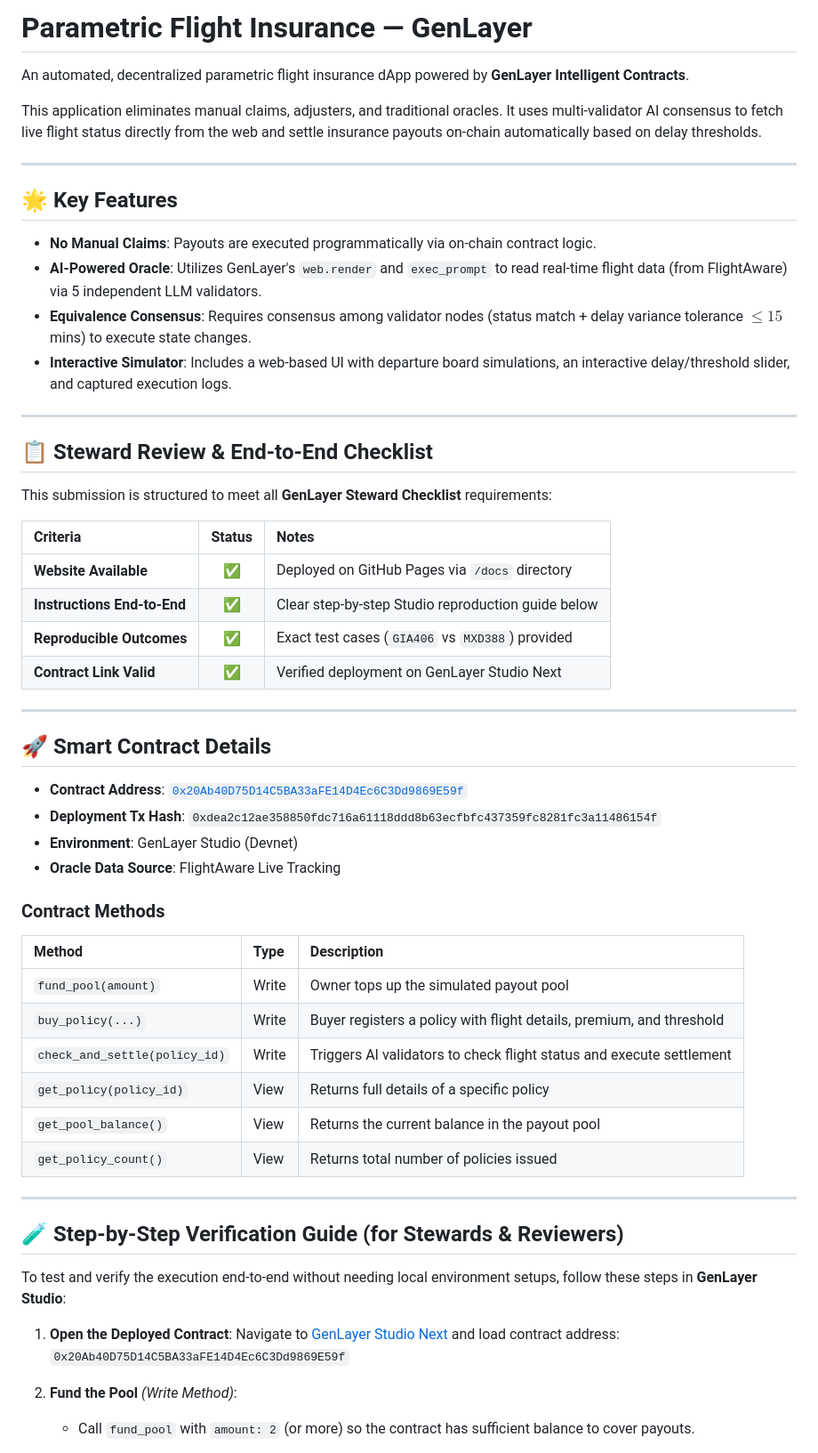
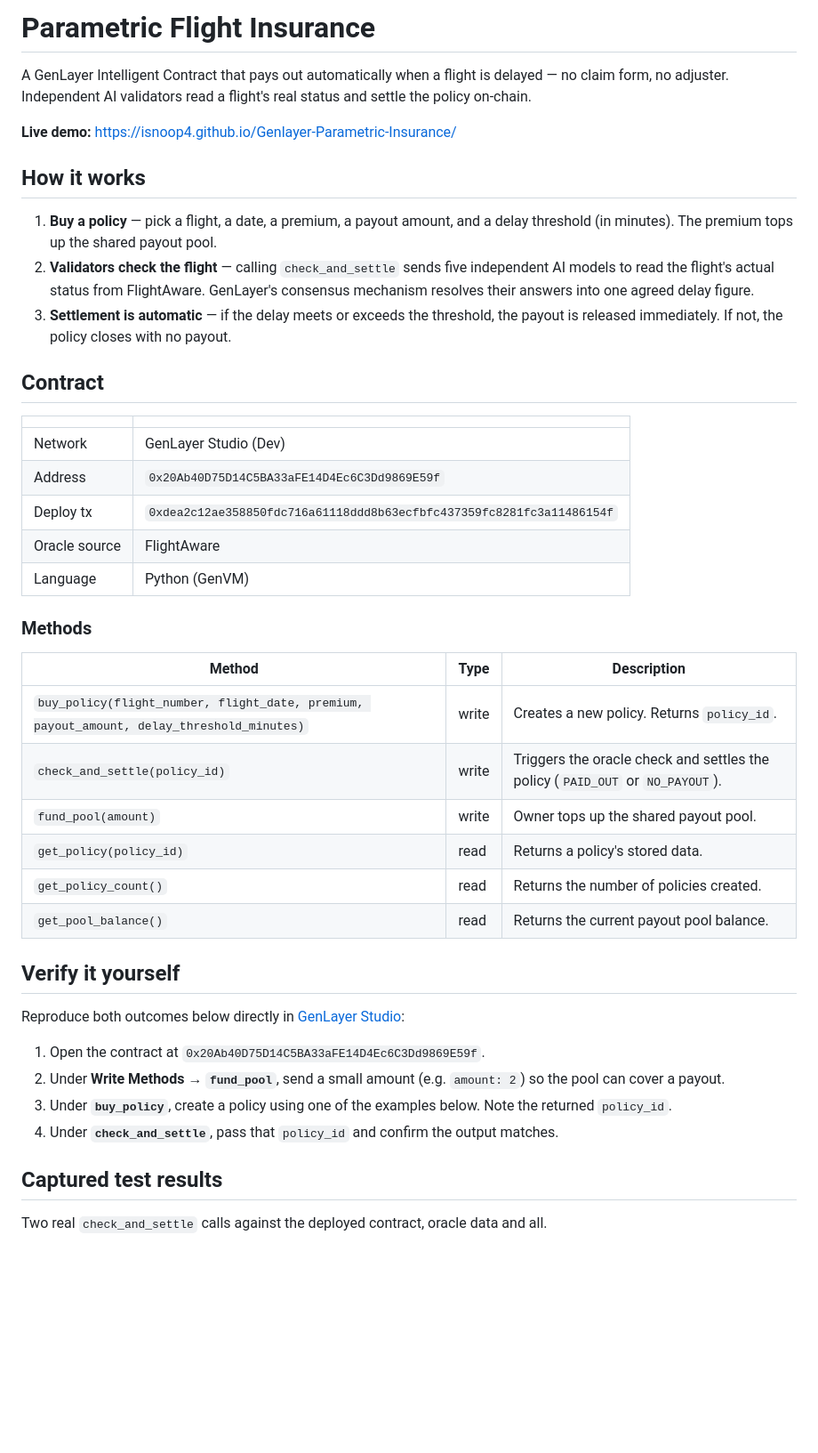
Before and after one commit to isnoop4/Genlayer-Parametric-Insurance, a Markdown page: README.md, the part around one of its changes. Shown at 89% size. Rendered like a GitHub page; blank space fills up the shorter version.

```diff
--- a/README.md
+++ b/README.md
@@ -1,61 +1,45 @@
-# Parametric Flight Insurance — GenLayer
+# Parametric Flight Insurance
 
-An automated, decentralized parametric flight insurance dApp powered by **GenLayer Intelligent Contracts**.
+A GenLayer Intelligent Contract that pays out automatically when a flight is delayed — no claim form, no adjuster. Independent AI validators read a flight's real status and settle the policy on-chain.
 
-This application eliminates manual claims, adjusters, and traditional oracles. It uses multi-validator AI consensus to fetch live flight status directly from the web and settle insurance payouts on-chain automatically based on delay thresholds.
+**Live demo:** https://isnoop4.github.io/Genlayer-Parametric-Insurance/
+## How it works
 
----
+1. **Buy a policy** — pick a flight, a date, a premium, a payout amount, and a delay threshold (in minutes). The premium tops up the shared payout pool.
+2. **Validators check the flight** — calling `check_and_settle` sends five independent AI models to read the flight's actual status from FlightAware. GenLayer's consensus mechanism resolves their answers into one agreed delay figure.
+3. **Settlement is automatic** — if the delay meets or exceeds the threshold, the payout is released immediately. If not, the policy closes with no payout.
 
-## 🌟 Key Features
+## Contract
 
-- **No Manual Claims**: Payouts are executed programmatically via on-chain contract logic.
-- **AI-Powered Oracle**: Utilizes GenLayer's `web.render` and `exec_prompt` to read real-time flight data (from FlightAware) via 5 independent LLM validators.
-- **Equivalence Consensus**: Requires consensus among validator nodes (status match + delay variance tolerance $\le 15$ mins) to execute state changes.
-- **Interactive Simulator**: Includes a web-based UI with departure board simulations, an interactive delay/threshold slider, and captured execution logs.
+| | |
+|---|---|
+| Network | GenLayer Studio (Dev) |
+| Address | `0x20Ab40D75D14C5BA33aFE14D4Ec6C3Dd9869E59f` |
+| Deploy tx | `0xdea2c12ae358850fdc716a61118ddd8b63ecfbfc437359fc8281fc3a11486154f` |
+| Oracle source | FlightAware |
+| Language | Python (GenVM) |
 
----
-
-## 📋 Steward Review & End-to-End Checklist
-
-This submission is structured to meet all **GenLayer Steward Checklist** requirements:
-
-| Criteria | Status | Notes |
-| :--- | :---: | :--- |
-| **Website Available** | ✅ | Deployed on GitHub Pages via `/docs` directory |
-| **Instructions End-to-End** | ✅ | Clear step-by-step Studio reproduction guide below |
-| **Reproducible Outcomes** | ✅ | Exact test cases (`GIA406` vs `MXD388`) provided |
-| **Contract Link Valid** | ✅ | Verified deployment on GenLayer Studio Next |
-
----
-
-## 🚀 Smart Contract Details
-
-- **Contract Address**: [`0x20Ab40D75D14C5BA33aFE14D4Ec6C3Dd9869E59f`](https://explorer-studio-next.genlayer.com/address/0x20Ab40D75D14C5BA33aFE14D4Ec6C3Dd9869E59f)
-- **Deployment Tx Hash**: `0xdea2c12ae358850fdc716a61118ddd8b63ecfbfc437359fc8281fc3a11486154f`
-- **Environment**: GenLayer Studio (Devnet)
-- **Oracle Data Source**: FlightAware Live Tracking
-
-### Contract Methods
+### Methods
 
 | Method | Type | Description |
-| :--- | :--- | :--- |
-| `fund_pool(amount)` | Write | Owner tops up the simulated payout pool |
-| `buy_policy(...)` | Write | Buyer registers a policy with flight details, premium, and threshold |
-| `check_and_settle(policy_id)` | Write | Triggers AI validators to check flight status and execute settlement |
-| `get_policy(policy_id)` | View | Returns full details of a specific policy |
-| `get_pool_balance()` | View | Returns the current balance in the payout pool |
-| `get_policy_count()` | View | Returns total number of policies issued |
+|---|---|---|
+| `buy_policy(flight_number, flight_date, premium, payout_amount, delay_threshold_minutes)` | write | Creates a new policy. Returns `policy_id`. |
+| `check_and_settle(policy_id)` | write | Triggers the oracle check and settles the policy (`PAID_OUT` or `NO_PAYOUT`). |
+| `fund_pool(amount)` | write | Owner tops up the shared payout pool. |
+| `get_policy(policy_id)` | read | Returns a policy's stored data. |
+| `get_policy_count()` | read | Returns the number of policies created. |
+| `get_pool_balance()` | read | Returns the current payout pool balance. |
 
----
+## Verify it yourself
 
-## 🧪 Step-by-Step Verification Guide (for Stewards & Reviewers)
+Reproduce both outcomes below directly in [GenLayer Studio](https://studio-next.genlayer.com):
 
-To test and verify the execution end-to-end without needing local environment setups, follow these steps in **GenLayer Studio**:
+1. Open the contract at `0x20Ab40D75D14C5BA33aFE14D4Ec6C3Dd9869E59f`.
+2. Under **Write Methods → `fund_pool`**, send a small amount (e.g. `amount: 2`) so the pool can cover a payout.
+3. Under **`buy_policy`**, create a policy using one of the examples below. Note the returned `policy_id`.
+4. Under **`check_and_settle`**, pass that `policy_id` and confirm the output matches.
 
-1. **Open the Deployed Contract**:
-   Navigate to [GenLayer Studio Next](https://studio-next.genlayer.com) and load contract address:
-   `0x20Ab40D75D14C5BA33aFE14D4Ec6C3Dd9869E59f`
+## Captured test results
 
-2. **Fund the Pool** *(Write Method)*:
-   - Call `fund_pool` with `amount: 2` (or more) so the contract has sufficient balance to cover payouts.
+Two real `check_and_settle` calls against the deployed contract, oracle data and all.
 
```
Also changed, not shown: other parts of README.md (+39 -32 lines).
